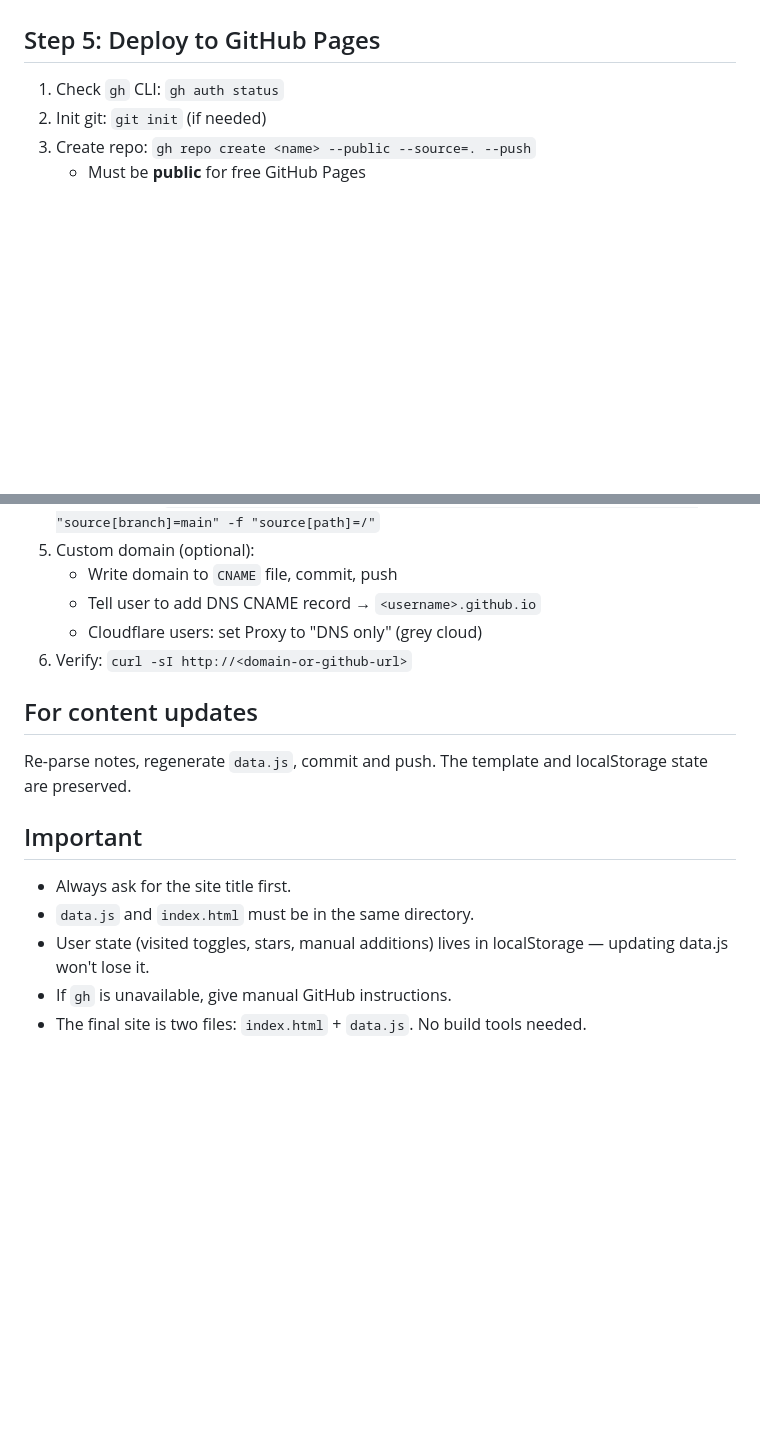
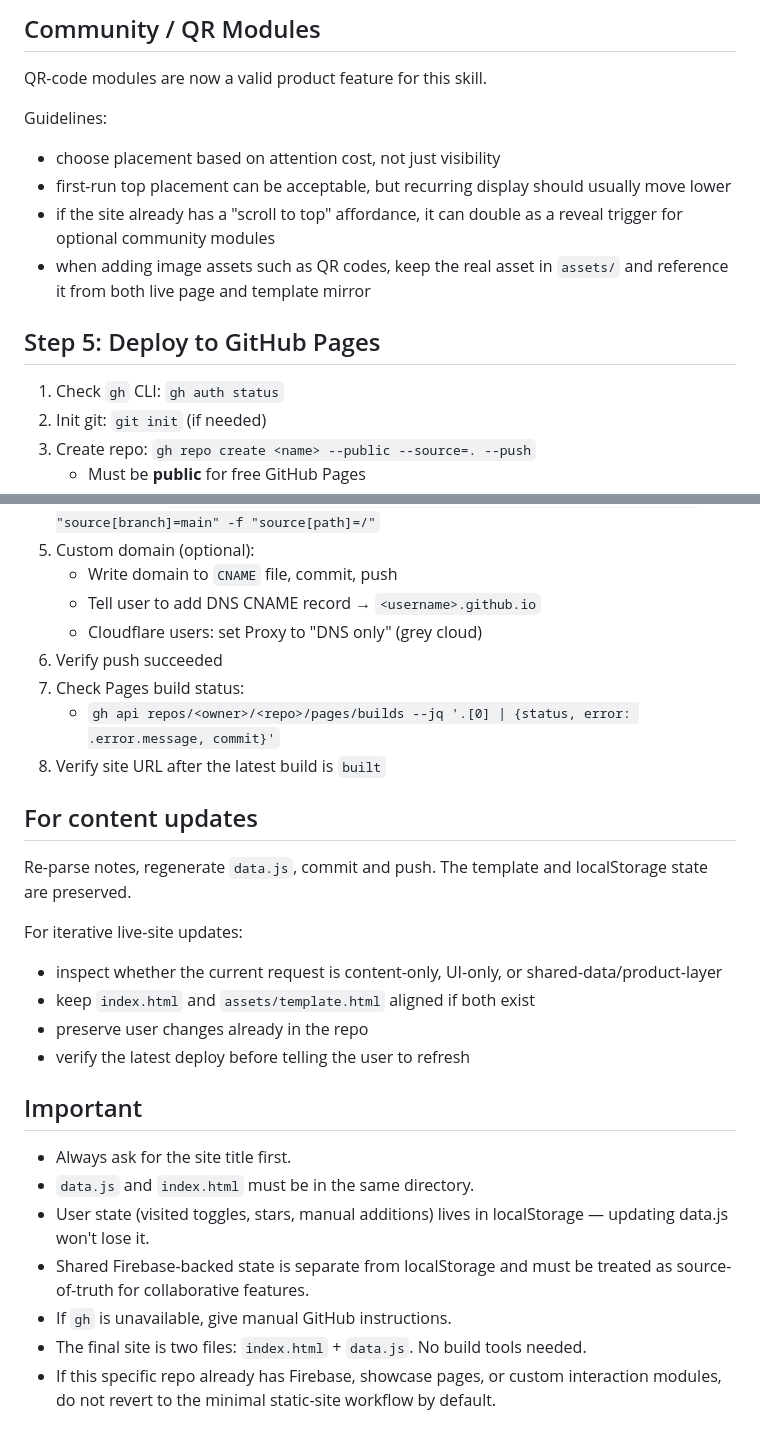
Before and after one commit to elinking-111/foodie-project, a Markdown page: SKILL.md, 2 parts joined by grey strips. Rendered like a GitHub page; blank space fills up the shorter version.

```diff
--- a/SKILL.md
+++ b/SKILL.md
@@ -154,3 +249,13 @@ This takes the production-quality template and injects the config values. The re
+## Community / QR Modules
+
+QR-code modules are now a valid product feature for this skill.
+
+Guidelines:
+
+- choose placement based on attention cost, not just visibility
+- first-run top placement can be acceptable, but recurring display should usually move lower
+- if the site already has a "scroll to top" affordance, it can double as a reveal trigger for optional community modules
+- when adding image assets such as QR codes, keep the real asset in `assets/` and reference it from both live page and template mirror
 
 ## Step 5: Deploy to GitHub Pages
 
@@ -163,16 +268,28 @@ This takes the production-quality template and injects the config values. The re
    - Write domain to `CNAME` file, commit, push
    - Tell user to add DNS CNAME record → `<username>.github.io`
    - Cloudflare users: set Proxy to "DNS only" (grey cloud)
-6. Verify: `curl -sI http://<domain-or-github-url>`
+6. Verify push succeeded
+7. Check Pages build status:
+   - `gh api repos/<owner>/<repo>/pages/builds --jq '.[0] | {status, error: .error.message, commit}'`
+8. Verify site URL after the latest build is `built`
 
 ## For content updates
 
 Re-parse notes, regenerate `data.js`, commit and push. The template and localStorage state are preserved.
+
+For iterative live-site updates:
+
+- inspect whether the current request is content-only, UI-only, or shared-data/product-layer
+- keep `index.html` and `assets/template.html` aligned if both exist
+- preserve user changes already in the repo
+- verify the latest deploy before telling the user to refresh
 
 ## Important
 
 - Always ask for the site title first.
 - `data.js` and `index.html` must be in the same directory.
 - User state (visited toggles, stars, manual additions) lives in localStorage — updating data.js won't lose it.
+- Shared Firebase-backed state is separate from localStorage and must be treated as source-of-truth for collaborative features.
 - If `gh` is unavailable, give manual GitHub instructions.
 - The final site is two files: `index.html` + `data.js`. No build tools needed.
+- If this specific repo already has Firebase, showcase pages, or custom interaction modules, do not revert to the minimal static-site workflow by default.
```
Also changed, not shown: other parts of SKILL.md (+99 -4 lines).
